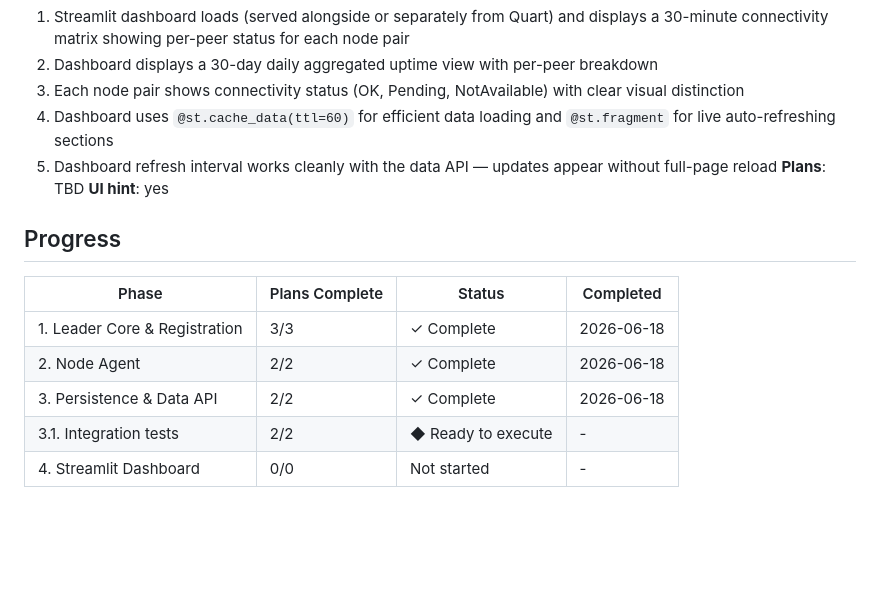
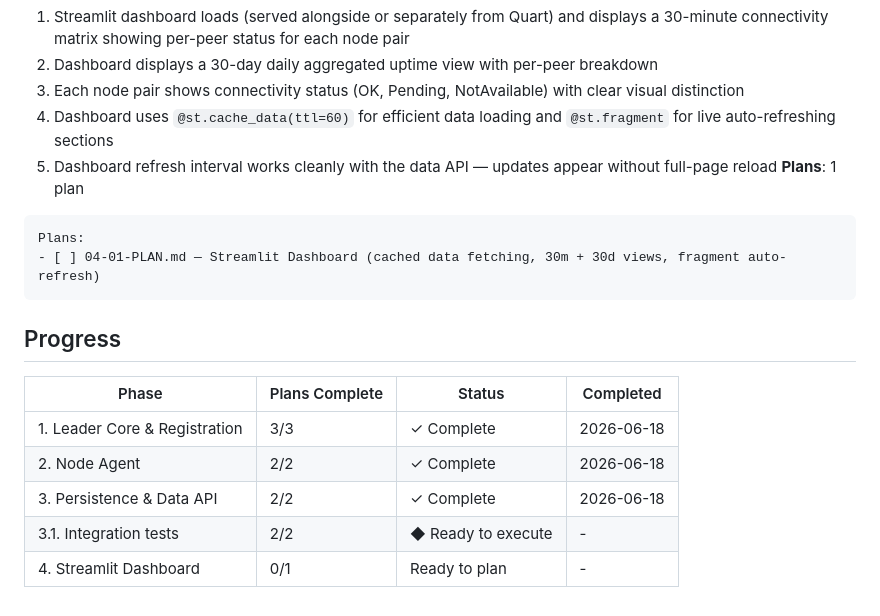
Before and after one commit to tkr41850-debug/meshtest, a Markdown page: .planning/ROADMAP.md, the part around the change. Rendered like a GitHub page; blank space fills up the shorter version.

Commit message:
docs(04-dashboard): create phase 4 plan — Streamlit dashboard with 30m and 30d views

````diff
--- a/.planning/ROADMAP.md
+++ b/.planning/ROADMAP.md
@@ -92,8 +92,12 @@ Plans:
   3. Each node pair shows connectivity status (OK, Pending, NotAvailable) with clear visual distinction
   4. Dashboard uses `@st.cache_data(ttl=60)` for efficient data loading and `@st.fragment` for live auto-refreshing sections
   5. Dashboard refresh interval works cleanly with the data API — updates appear without full-page reload
-**Plans**: TBD
-**UI hint**: yes
+**Plans**: 1 plan
+
+```
+Plans:
+- [ ] 04-01-PLAN.md — Streamlit Dashboard (cached data fetching, 30m + 30d views, fragment auto-refresh)
+```
 
 ## Progress
 
@@ -103,4 +107,4 @@ Plans:
 | 2. Node Agent | 2/2 | ✓ Complete | 2026-06-18 |
 | 3. Persistence & Data API | 2/2 | ✓ Complete | 2026-06-18 |
 | 3.1. Integration tests | 2/2 | ◆ Ready to execute | - |
-| 4. Streamlit Dashboard | 0/0 | Not started | - |
+| 4. Streamlit Dashboard | 0/1 | Ready to plan | - |
````
Also changed, not shown: 1 other file.
